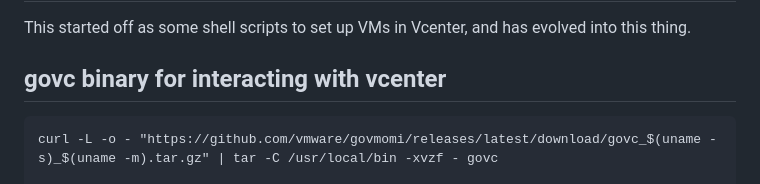
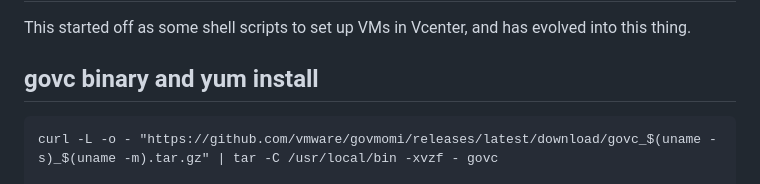
Before and after one commit to mikekuriger/ssvm, a Markdown page: README.md, the part around the change. Rendered like a GitHub page.

````diff
--- a/README.md
+++ b/README.md
@@ -2,7 +2,7 @@
 
 This started off as some shell scripts to set up VMs in Vcenter, and has evolved into this thing.
 
-## govc binary for interacting with vcenter
+## govc binary and yum install
 ```
 curl -L -o - "https://github.com/vmware/govmomi/releases/latest/download/govc_$(uname -s)_$(uname -m).tar.gz" | tar -C /usr/local/bin -xvzf - govc
 
````
